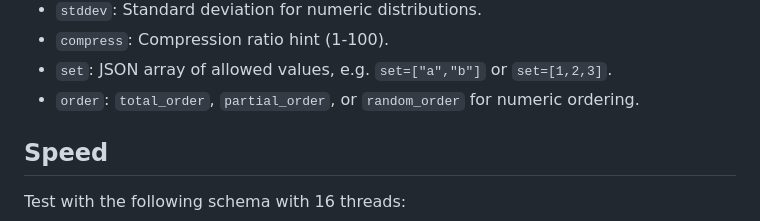
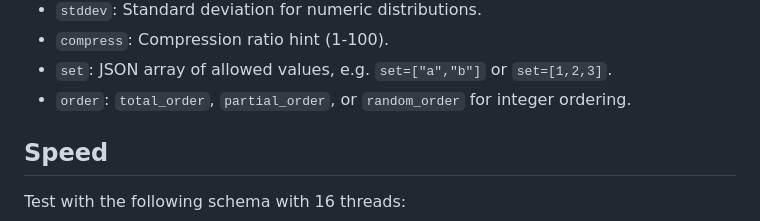
Before and after one commit to joechenrh/data-writer, a Markdown page: README.md, the part around the change. GitHub-like rendering.

Commit message:
docs: clarify order for integers

```diff
--- a/README.md
+++ b/README.md
@@ -103,7 +103,7 @@ Supported options:
 - `stddev`: Standard deviation for numeric distributions.
 - `compress`: Compression ratio hint (1-100).
 - `set`: JSON array of allowed values, e.g. `set=["a","b"]` or `set=[1,2,3]`.
-- `order`: `total_order`, `partial_order`, or `random_order` for numeric ordering.
+- `order`: `total_order`, `partial_order`, or `random_order` for integer ordering.
 
 ## Speed
 
```
